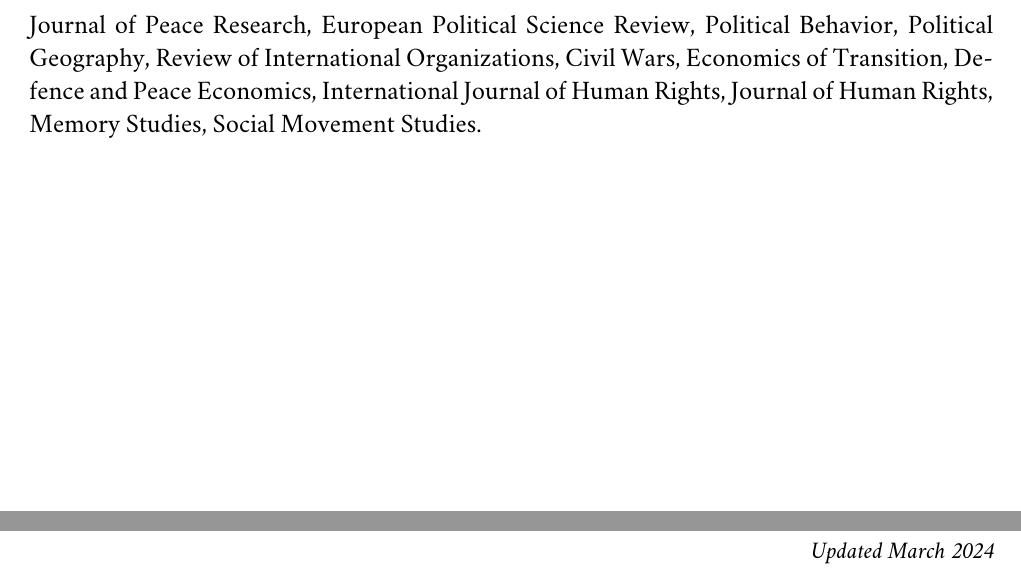
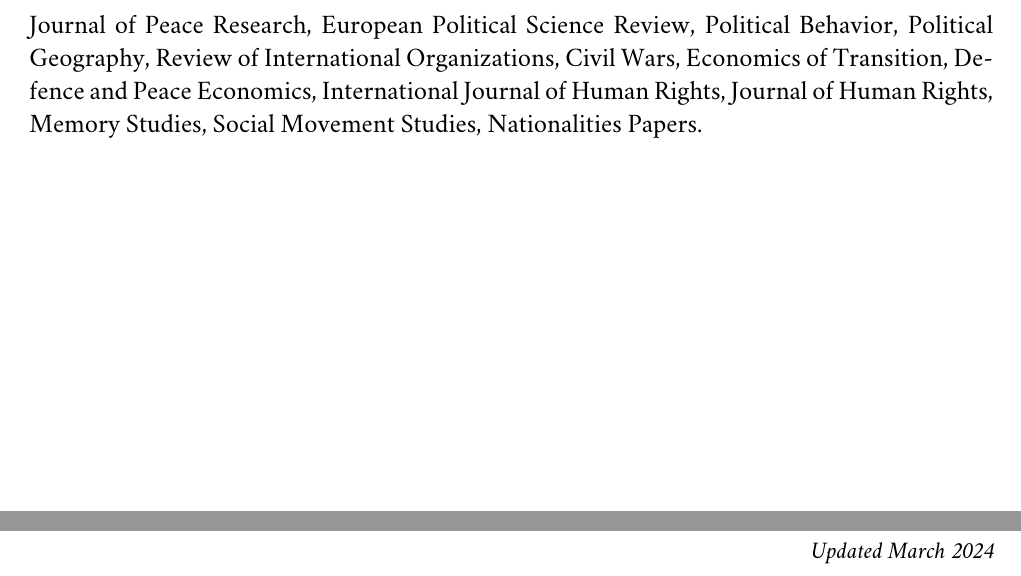
Before and after one commit to franvillamil/cv, a LaTeX CV (villamil-cv.tex): two parts of page 5 of 5, joined at a grey line, cut so that both start at the same text. Compiled offline with pdfLaTeX.

Commit message:
autoupdate

```diff
--- a/villamil-cv.tex
+++ b/villamil-cv.tex
@@ -365,7 +365,7 @@
 
 \subsection*{Peer review}
 
-American Political Science Review, The Journal of Politics, Nature Human Behaviour, British Journal of Political Science, Comparative Political Studies, Journal of Conflict Resolution, Journal of Peace Research, European Political Science Review, Political Behavior, Political Geography, Review of International Organizations, Civil Wars, Economics of Transition, Defence and Peace Economics, International Journal of Human Rights, Journal of Human Rights, Memory Studies, Social Movement Studies.
+American Political Science Review, The Journal of Politics, Nature Human Behaviour, British Journal of Political Science, Comparative Political Studies, Journal of Conflict Resolution, Journal of Peace Research, European Political Science Review, Political Behavior, Political Geography, Review of International Organizations, Civil Wars, Economics of Transition, Defence and Peace Economics, International Journal of Human Rights, Journal of Human Rights, Memory Studies, Social Movement Studies, Nationalities Papers.
 
 
 % %---------------------------------------------------------------
```
Also changed, not shown: villamil-cv.pdf, 5 other files.
